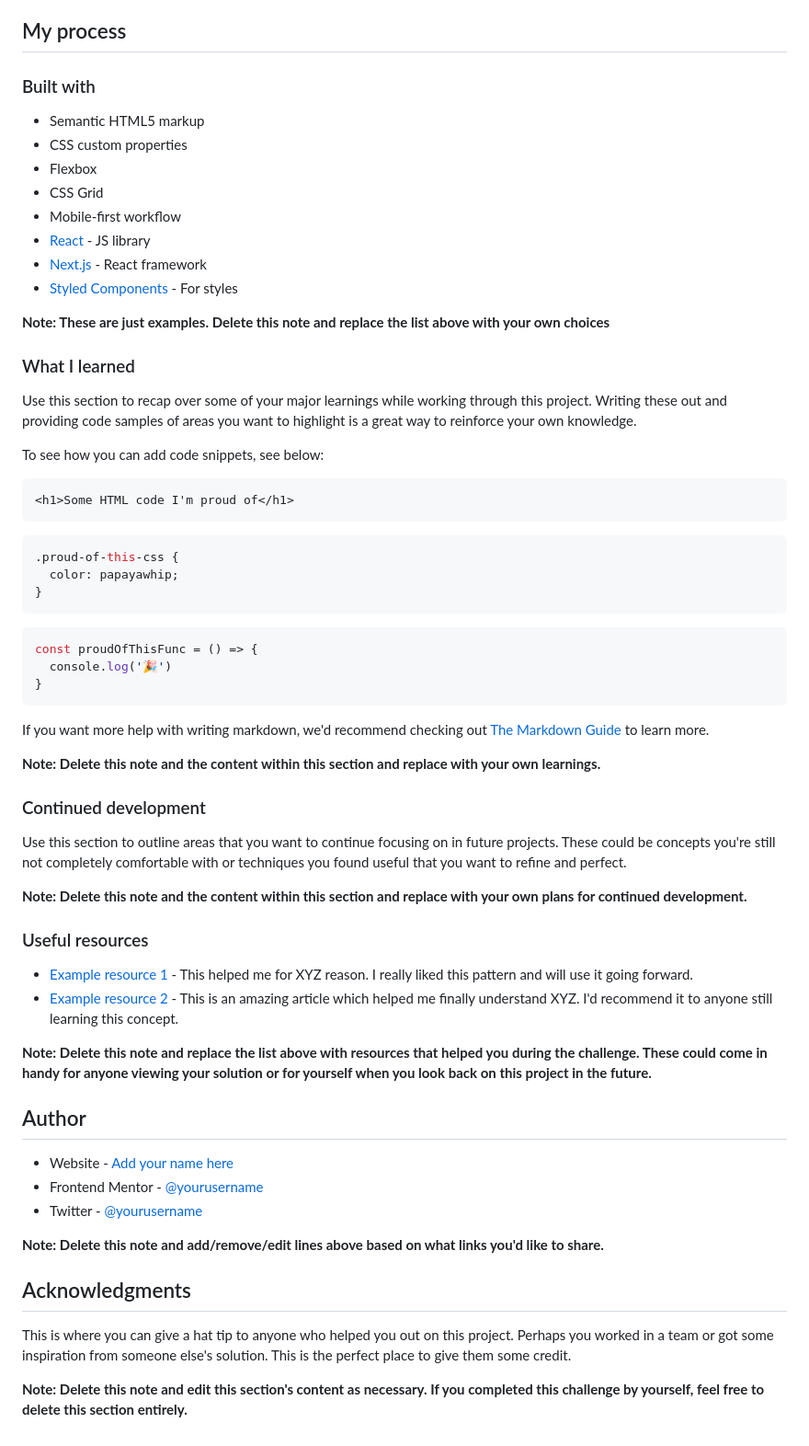
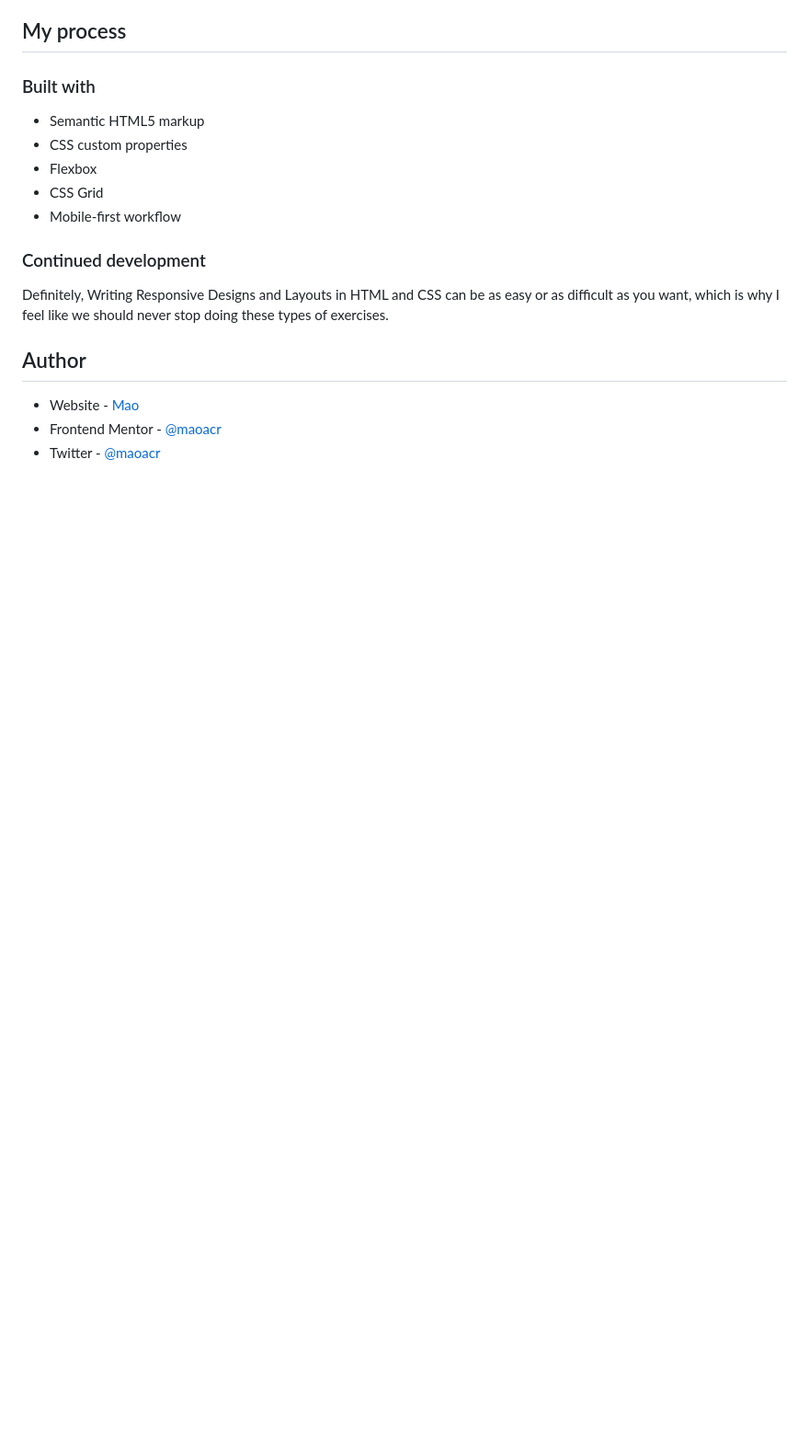
Before and after one commit to maoacr/social-sections, a Markdown page: README.md, the part around the change printed below. Shown: that part at 92% size. GitHub-like rendering; blank space fills up the shorter version.

````diff
--- a/README.md
+++ b/README.md
@@ -52,59 +43,13 @@ Then crop/optimize/edit your image however you like, add it to your project, and
 - Flexbox
 - CSS Grid
 - Mobile-first workflow
-- [React](https://reactjs.org/) - JS library
-- [Next.js](https://nextjs.org/) - React framework
-- [Styled Components](https://styled-components.com/) - For styles
-
-**Note: These are just examples. Delete this note and replace the list above with your own choices**
-
-### What I learned
-
-Use this section to recap over some of your major learnings while working through this project. Writing these out and providing code samples of areas you want to highlight is a great way to reinforce your own knowledge.
-
-To see how you can add code snippets, see below:
-
-```html
-<h1>Some HTML code I'm proud of</h1>
-```
-```css
-.proud-of-this-css {
-  color: papayawhip;
-}
-```
-```js
-const proudOfThisFunc = () => {
-  console.log('🎉')
-}
-```
-
-If you want more help with writing markdown, we'd recommend checking out [The Markdown Guide](https://www.markdownguide.org/) to learn more.
-
-**Note: Delete this note and the content within this section and replace with your own learnings.**
 
 ### Continued development
 
-Use this section to outline areas that you want to continue focusing on in future projects. These could be concepts you're still not completely comfortable with or techniques you found useful that you want to refine and perfect.
-
-**Note: Delete this note and the content within this section and replace with your own plans for continued development.**
-
-### Useful resources
-
-- [Example resource 1](https://www.example.com) - This helped me for XYZ reason. I really liked this pattern and will use it going forward.
-- [Example resource 2](https://www.example.com) - This is an amazing article which helped me finally understand XYZ. I'd recommend it to anyone still learning this concept.
-
-**Note: Delete this note and replace the list above with resources that helped you during the challenge. These could come in handy for anyone viewing your solution or for yourself when you look back on this project in the future.**
+Definitely, Writing Responsive Designs and Layouts in HTML and CSS can be as easy or as difficult as you want, which is why I feel like we should never stop doing these types of exercises.
 
 ## Author
 
-- Website - [Add your name here](https://www.your-site.com)
-- Frontend Mentor - [@yourusername](https://www.frontendmentor.io/profile/yourusername)
-- Twitter - [@yourusername](https://www.twitter.com/yourusername)
-
-**Note: Delete this note and add/remove/edit lines above based on what links you'd like to share.**
-
-## Acknowledgments
-
-This is where you can give a hat tip to anyone who helped you out on this project. Perhaps you worked in a team or got some inspiration from someone else's solution. This is the perfect place to give them some credit.
-
-**Note: Delete this note and edit this section's content as necessary. If you completed this challenge by yourself, feel free to delete this section entirely.**
+- Website - [Mao](https://maoacr.com)
+- Frontend Mentor - [@maoacr](https://www.frontendmentor.io/profile/maoacr)
+- Twitter - [@maoacr](https://www.twitter.com/maoacr)
````
Also changed, not shown: other parts of README.md (+7 -16 lines), screenshots/desktop-result.png (added), screenshots/mobile-result.png (added).
